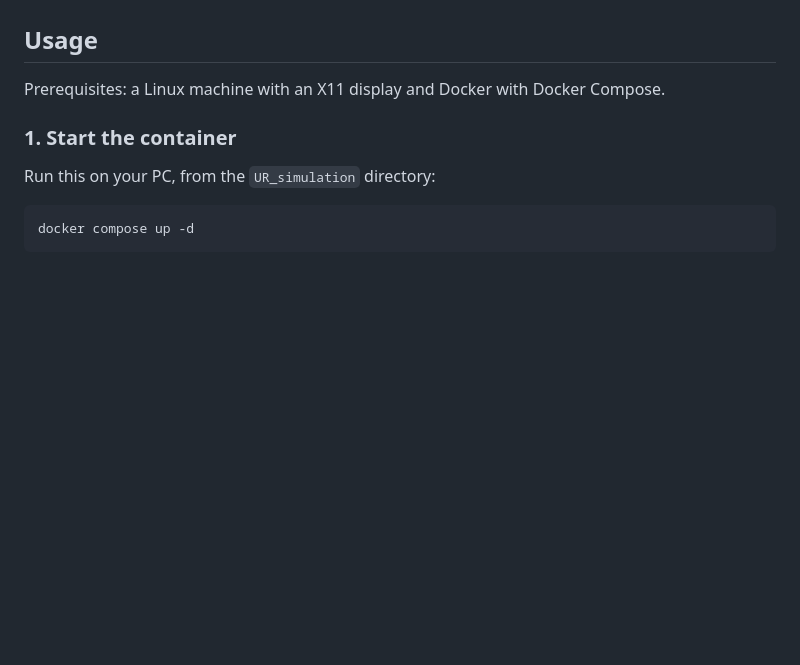
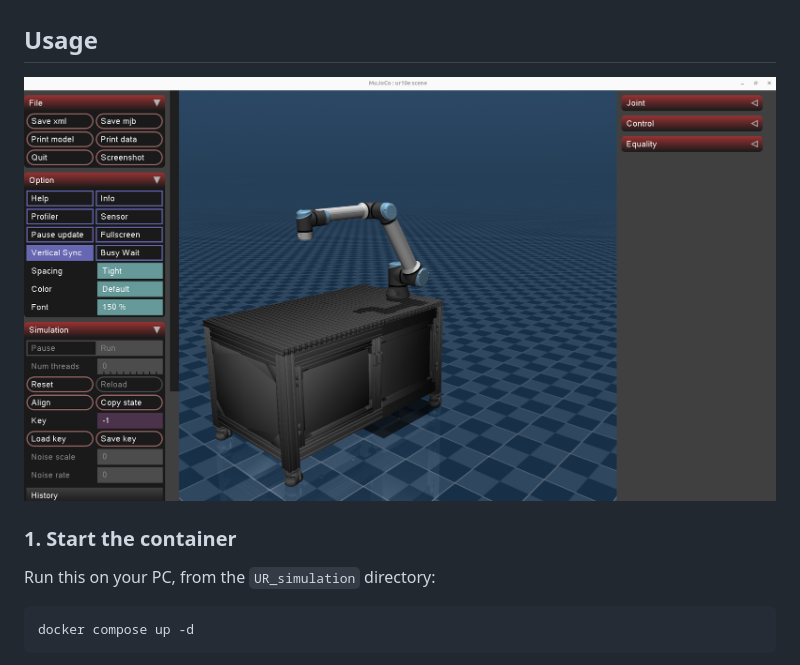
Before and after one commit to KAIRA-KIT/UR_simulation, a Markdown page: README.md, the part around the change. Drawn GitHub-style; pictures changed too: docs/images/ur10e_mujoco.png (added); blank space fills up the shorter version.

Commit message:
Include image to readme

```diff
--- a/README.md
+++ b/README.md
@@ -4,7 +4,7 @@ MuJoCo simulation of the Universal Robots UR10e and UR5e arms, controlled with R
 
 ## Usage
 
-Prerequisites: a Linux machine with an X11 display and Docker with Docker Compose.
+![UR10e arm mounted on a table in the MuJoCo viewer](docs/images/ur10e_mujoco.png)
 
 ### 1. Start the container
 
```
